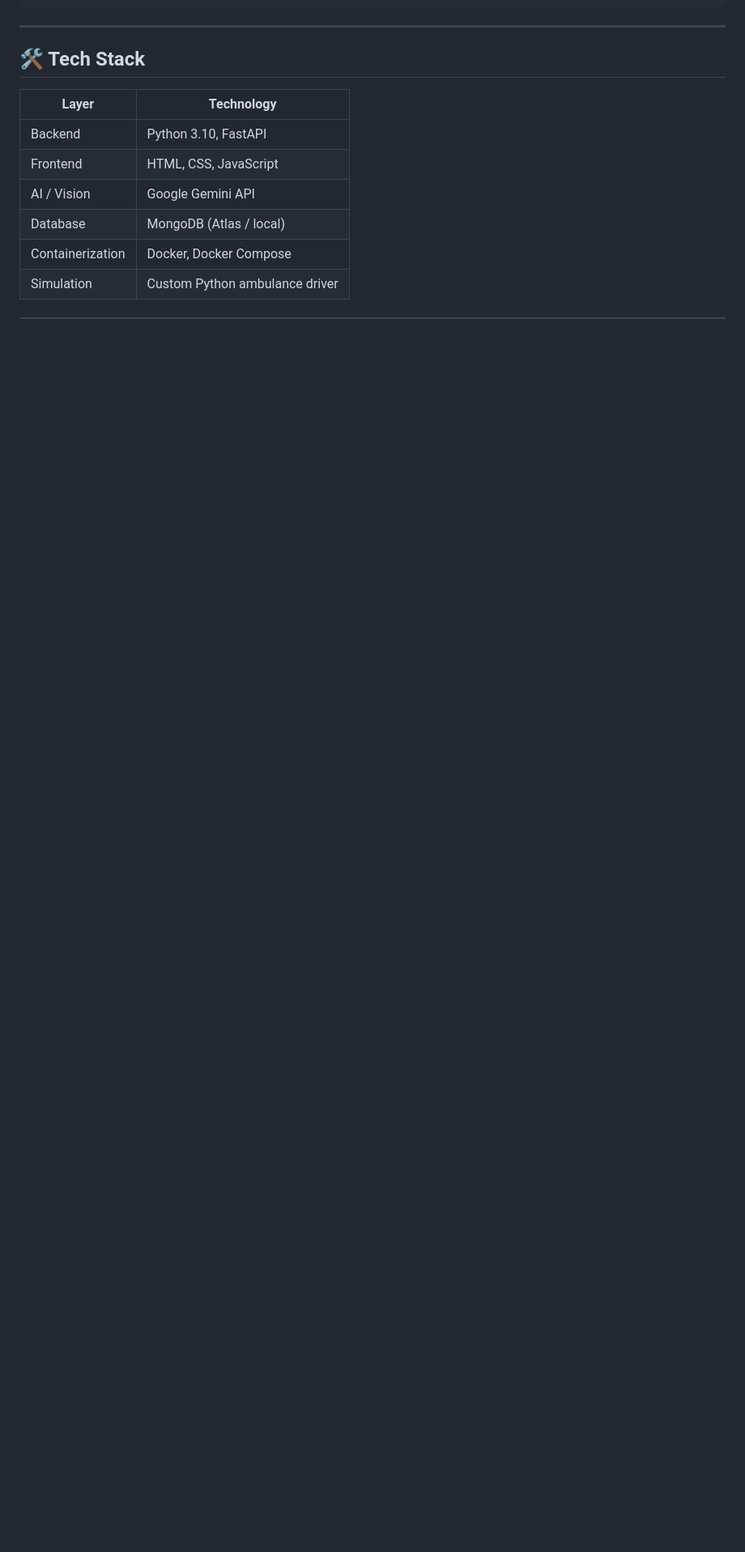
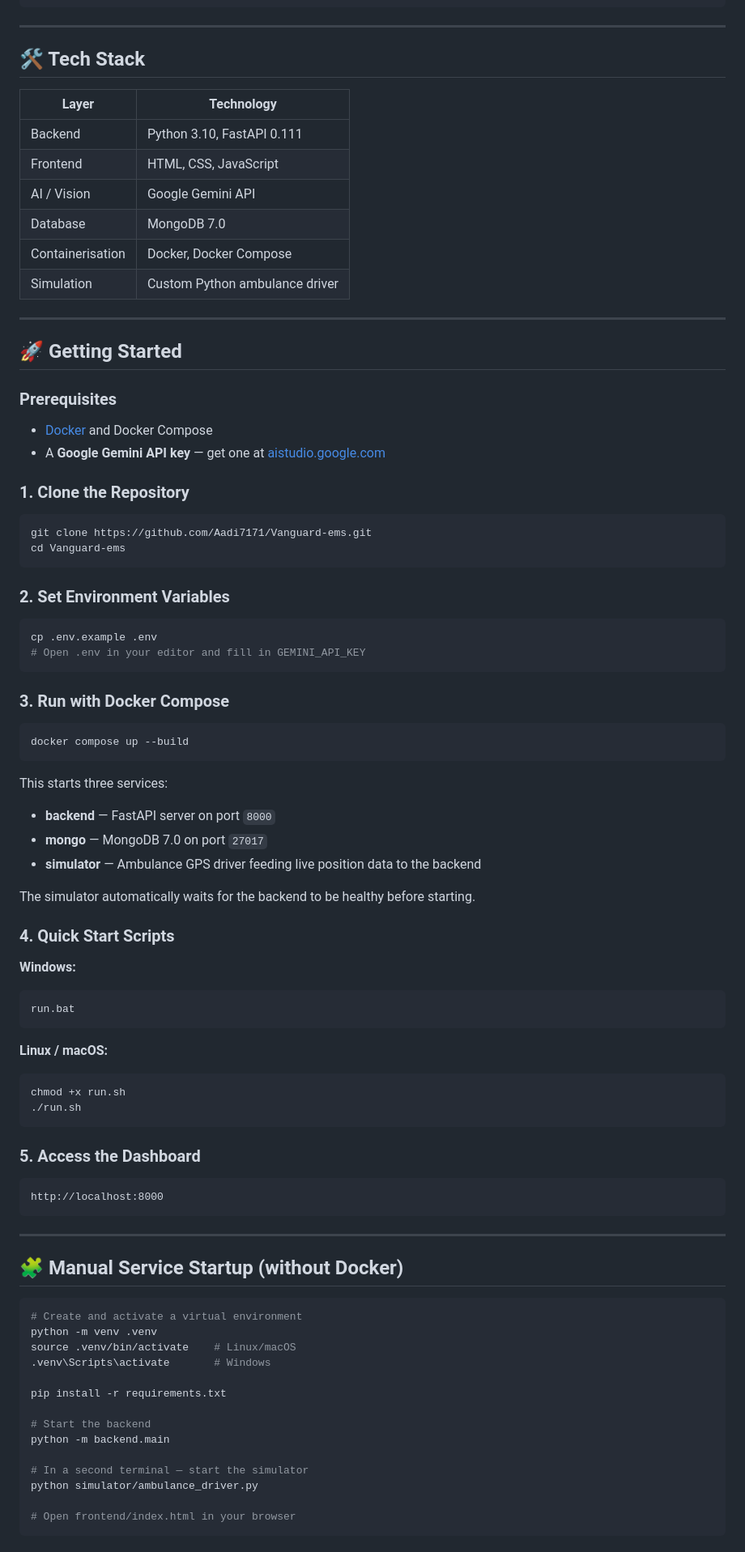
Before and after one commit to Aadi7171/Vanguard-ems, a Markdown page: README.md, the part around one of its changes. Shown at 81% size. GitHub-like rendering; blank space fills up the shorter version.

````diff
--- a/README.md
+++ b/README.md
@@ -82,11 +60,87 @@ Vanguard-ems/
 
 ## 🛠️ Tech Stack
 
-| Layer | Technology |
-|---|---|
-| Backend | Python 3.10, FastAPI |
-| Frontend | HTML, CSS, JavaScript |
-| AI / Vision | Google Gemini API |
-| Database | MongoDB (Atlas / local) |
-| Containerization | Docker, Docker Compose |
-| Simulation | Custom Python ambulance driver |
+| Layer          | Technology                   |
+|----------------|------------------------------|
+| Backend        | Python 3.10, FastAPI 0.111   |
+| Frontend       | HTML, CSS, JavaScript        |
+| AI / Vision    | Google Gemini API            |
+| Database       | MongoDB 7.0                  |
+| Containerisation | Docker, Docker Compose     |
+| Simulation     | Custom Python ambulance driver |
+
+---
+
+## 🚀 Getting Started
+
+### Prerequisites
+- [Docker](https://www.docker.com/) and Docker Compose
+- A **Google Gemini API key** — get one at [aistudio.google.com](https://aistudio.google.com/app/apikey)
+
+### 1. Clone the Repository
+
+```bash
+git clone https://github.com/Aadi7171/Vanguard-ems.git
+cd Vanguard-ems
+```
+
+### 2. Set Environment Variables
+
+```bash
+cp .env.example .env
+# Open .env in your editor and fill in GEMINI_API_KEY
+```
+
+### 3. Run with Docker Compose
+
+```bash
+docker compose up --build
+```
+
+This starts three services:
+- **backend** — FastAPI server on port `8000`
+- **mongo** — MongoDB 7.0 on port `27017`
+- **simulator** — Ambulance GPS driver feeding live position data to the backend
+
+The simulator automatically waits for the backend to be healthy before starting.
+
+### 4. Quick Start Scripts
+
+**Windows:**
+```
+run.bat
+```
+
+**Linux / macOS:**
+```bash
+chmod +x run.sh
+./run.sh
+```
+
+### 5. Access the Dashboard
+
+```
+http://localhost:8000
+```
+
+---
+
+## 🧩 Manual Service Startup (without Docker)
+
+```bash
+# Create and activate a virtual environment
+python -m venv .venv
+source .venv/bin/activate    # Linux/macOS
+.venv\Scripts\activate       # Windows
+
+pip install -r requirements.txt
+
+# Start the backend
+python -m backend.main
+
+# In a second terminal — start the simulator
+python simulator/ambulance_driver.py
+
+# Open frontend/index.html in your browser
+```
+
````
Also changed, not shown: other parts of README.md (+49 -146 lines).
